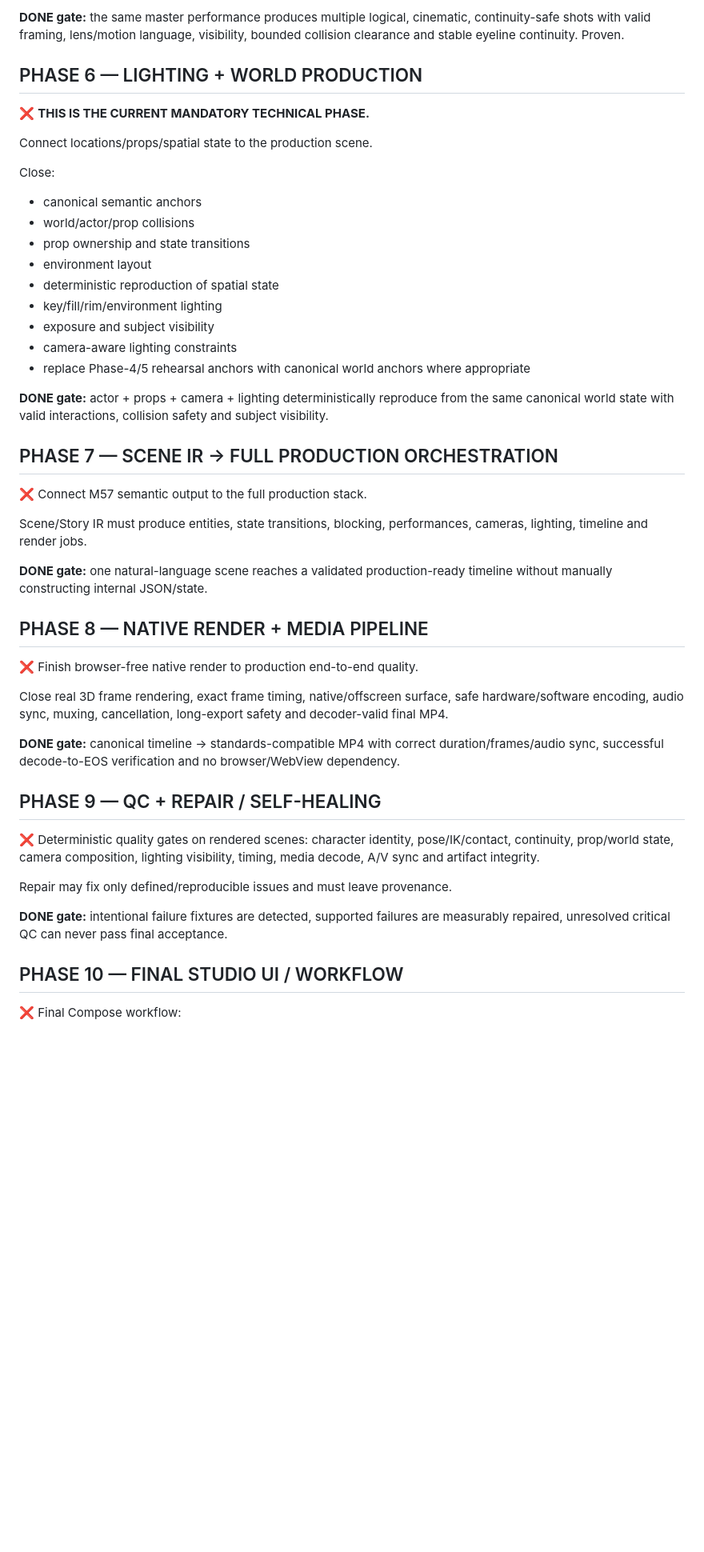
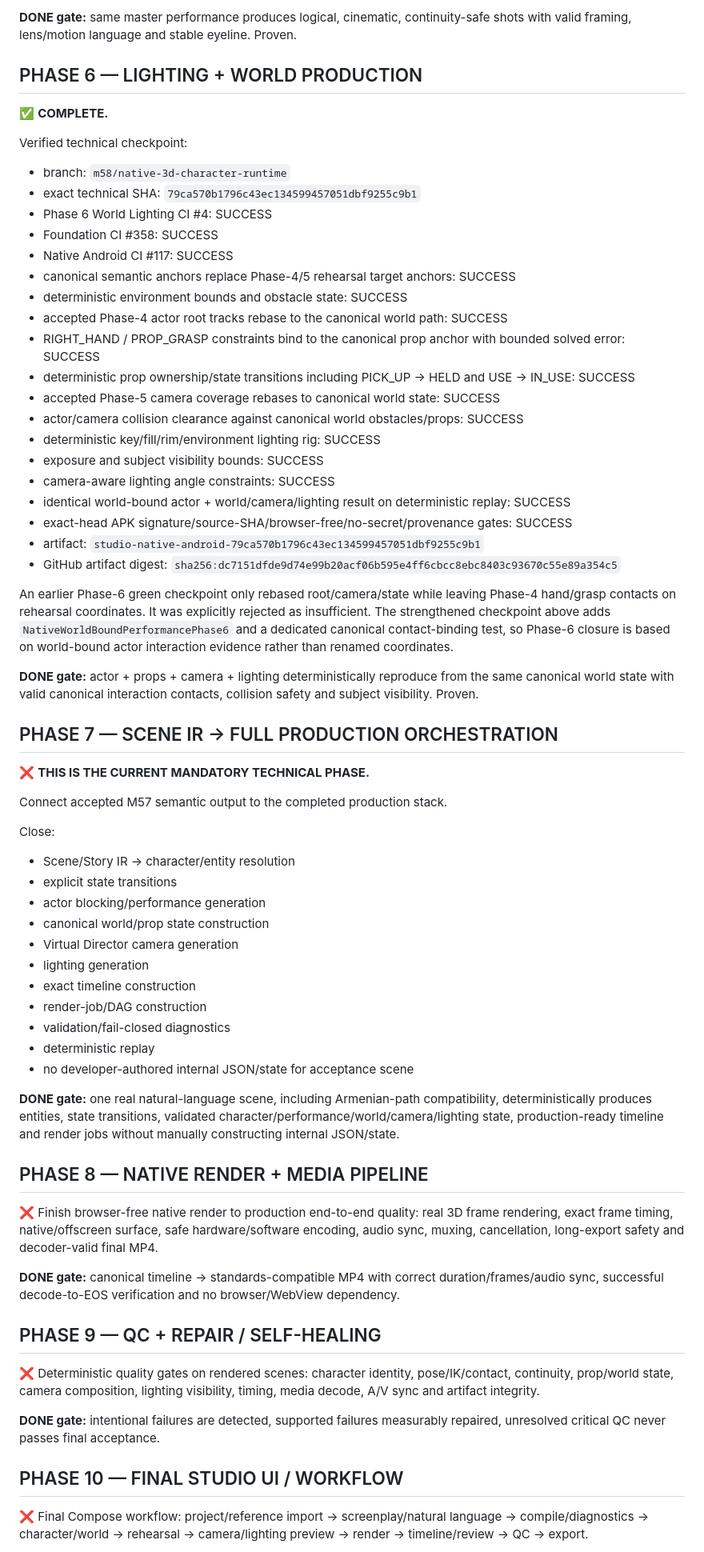
Before and after one commit to tigpetryan-rgb/AI-Animation-Studio, a Markdown page: CANONICAL_MASTER_PLAN.md, the part around one of its changes. Shown at 80% size. Drawn GitHub-style; blank space fills up the shorter version.

Commit message:
Close Phase 6 and open Phase 7

```diff
--- a/CANONICAL_MASTER_PLAN.md
+++ b/CANONICAL_MASTER_PLAN.md
@@ -196,38 +170,59 @@ Phase 5 intentionally does **not** claim full world collision or lighting integr
 
-**DONE gate:** the same master performance produces multiple logical, cinematic, continuity-safe shots with valid framing, lens/motion language, visibility, bounded collision clearance and stable eyeline continuity. Proven.
+**DONE gate:** same master performance produces logical, cinematic, continuity-safe shots with valid framing, lens/motion language and stable eyeline. Proven.
 
 ## PHASE 6 — LIGHTING + WORLD PRODUCTION
 
-❌ **THIS IS THE CURRENT MANDATORY TECHNICAL PHASE.**
+✅ **COMPLETE.**
 
-Connect locations/props/spatial state to the production scene.
+Verified technical checkpoint:
+- branch: `m58/native-3d-character-runtime`
+- exact technical SHA: `79ca570b1796c43ec134599457051dbf9255c9b1`
+- Phase 6 World Lighting CI #4: SUCCESS
+- Foundation CI #358: SUCCESS
+- Native Android CI #117: SUCCESS
+- canonical semantic anchors replace Phase-4/5 rehearsal target anchors: SUCCESS
+- deterministic environment bounds and obstacle state: SUCCESS
+- accepted Phase-4 actor root tracks rebase to the canonical world path: SUCCESS
+- RIGHT_HAND / PROP_GRASP constraints bind to the canonical prop anchor with bounded solved error: SUCCESS
+- deterministic prop ownership/state transitions including PICK_UP → HELD and USE → IN_USE: SUCCESS
+- accepted Phase-5 camera coverage rebases to canonical world state: SUCCESS
+- actor/camera collision clearance against canonical world obstacles/props: SUCCESS
+- deterministic key/fill/rim/environment lighting rig: SUCCESS
+- exposure and subject visibility bounds: SUCCESS
+- camera-aware lighting angle constraints: SUCCESS
+- identical world-bound actor + world/camera/lighting result on deterministic replay: SUCCESS
+- exact-head APK signature/source-SHA/browser-free/no-secret/provenance gates: SUCCESS
+- artifact: `studio-native-android-79ca570b1796c43ec134599457051dbf9255c9b1`
+- GitHub artifact digest: `sha256:dc7151dfde9d74e99b20acf06b595e4ff6cbcc8ebc8403c93670c55e89a354c5`
 
-Close:
-- canonical semantic anchors
-- world/actor/prop collisions
-- prop ownership and state transitions
-- environment layout
-- deterministic reproduction of spatial state
-- key/fill/rim/environment lighting
-- exposure and subject visibility
-- camera-aware lighting constraints
-- replace Phase-4/5 rehearsal anchors with canonical world anchors where appropriate
+An earlier Phase-6 green checkpoint only rebased root/camera/state while leaving Phase-4 hand/grasp contacts on rehearsal coordinates. It was explicitly rejected as insufficient. The strengthened checkpoint above adds `NativeWorldBoundPerformancePhase6` and a dedicated canonical contact-binding test, so Phase-6 closure is based on world-bound actor interaction evidence rather than renamed coordinates.
 
-**DONE gate:** actor + props + camera + lighting deterministically reproduce from the same canonical world state with valid interactions, collision safety and subject visibility.
+**DONE gate:** actor + props + camera + lighting deterministically reproduce from the same canonical world state with valid canonical interaction contacts, collision safety and subject visibility. Proven.
 
 ## PHASE 7 — SCENE IR → FULL PRODUCTION ORCHESTRATION
 
-❌ Connect M57 semantic output to the full production stack.
+❌ **THIS IS THE CURRENT MANDATORY TECHNICAL PHASE.**
 
-Scene/Story IR must produce entities, state transitions, blocking, performances, cameras, lighting, timeline and render jobs.
+Connect accepted M57 semantic output to the completed production stack.
 
-**DONE gate:** one natural-language scene reaches a validated production-ready timeline without manually constructing internal JSON/state.
+Close:
+- Scene/Story IR → character/entity resolution
+- explicit state transitions
+- actor blocking/performance generation
+- canonical world/prop state construction
+- Virtual Director camera generation
+- lighting generation
+- exact timeline construction
+- render-job/DAG construction
+- validation/fail-closed diagnostics
+- deterministic replay
+- no developer-authored internal JSON/state for acceptance scene
+
+**DONE gate:** one real natural-language scene, including Armenian-path compatibility, deterministically produces entities, state transitions, validated character/performance/world/camera/lighting state, production-ready timeline and render jobs without manually constructing internal JSON/state.
 
 ## PHASE 8 — NATIVE RENDER + MEDIA PIPELINE
 
-❌ Finish browser-free native render to production end-to-end quality.
-
-Close real 3D frame rendering, exact frame timing, native/offscreen surface, safe hardware/software encoding, audio sync, muxing, cancellation, long-export safety and decoder-valid final MP4.
+❌ Finish browser-free native render to production end-to-end quality: real 3D frame rendering, exact frame timing, native/offscreen surface, safe hardware/software encoding, audio sync, muxing, cancellation, long-export safety and decoder-valid final MP4.
 
 **DONE gate:** canonical timeline → standards-compatible MP4 with correct duration/frames/audio sync, successful decode-to-EOS verification and no browser/WebView dependency.
 
@@ -235,11 +230,9 @@ Close real 3D frame rendering, exact frame timing, native/offscreen surface, saf
 
 ❌ Deterministic quality gates on rendered scenes: character identity, pose/IK/contact, continuity, prop/world state, camera composition, lighting visibility, timing, media decode, A/V sync and artifact integrity.
 
-Repair may fix only defined/reproducible issues and must leave provenance.
-
-**DONE gate:** intentional failure fixtures are detected, supported failures are measurably repaired, unresolved critical QC can never pass final acceptance.
+**DONE gate:** intentional failures are detected, supported failures measurably repaired, unresolved critical QC never passes final acceptance.
 
 ## PHASE 10 — FINAL STUDIO UI / WORKFLOW
 
-❌ Final Compose workflow:
+❌ Final Compose workflow: project/reference import → screenplay/natural language → compile/diagnostics → character/world → rehearsal → camera/lighting preview → render → timeline/review → QC → export.
 
```
Also changed, not shown: other parts of CANONICAL_MASTER_PLAN.md (+23 -54 lines).
